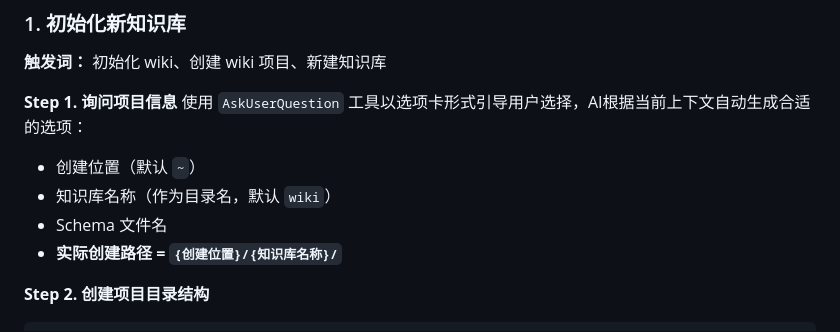
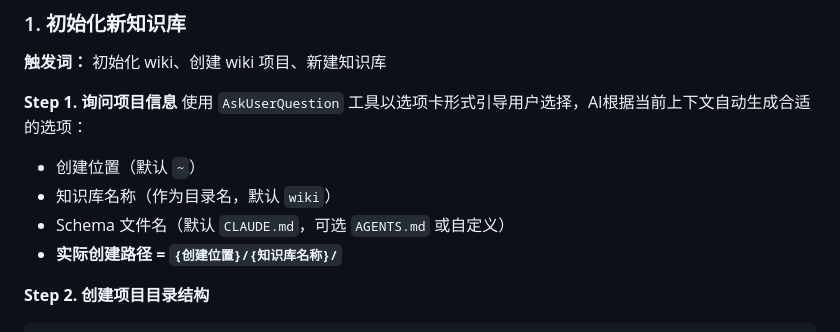
Before and after one commit to 531014023/myself_skills_backup, a Markdown page: llm-wiki/SKILL.md, the part around the change. Drawn GitHub-style.

Commit message:
feat: Schema文件名增加默认选项CLAUDE.md和AGENTS.md
Co-Authored-By: Claude Opus 4.6 <noreply@anthropic.com>

```diff
--- a/llm-wiki/SKILL.md
+++ b/llm-wiki/SKILL.md
@@ -96,7 +96,7 @@ knowledge_bases:
 使用 `AskUserQuestion` 工具以选项卡形式引导用户选择，AI根据当前上下文自动生成合适的选项：
 - 创建位置（默认 `~`）
 - 知识库名称（作为目录名，默认 `wiki`）
-- Schema 文件名
+- Schema 文件名（默认 `CLAUDE.md`，可选 `AGENTS.md` 或自定义）
 - **实际创建路径 = `{创建位置}/{知识库名称}/`**
 
 **Step 2. 创建项目目录结构**
```
